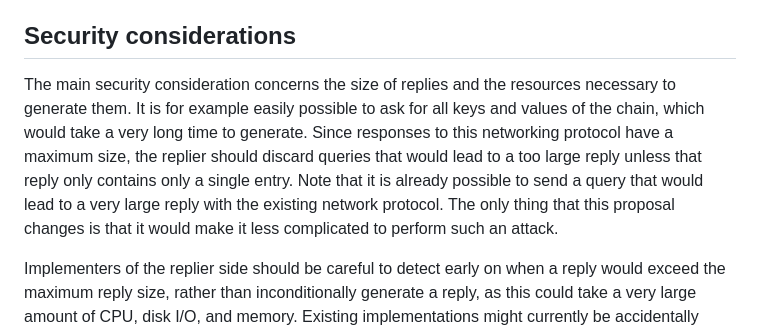
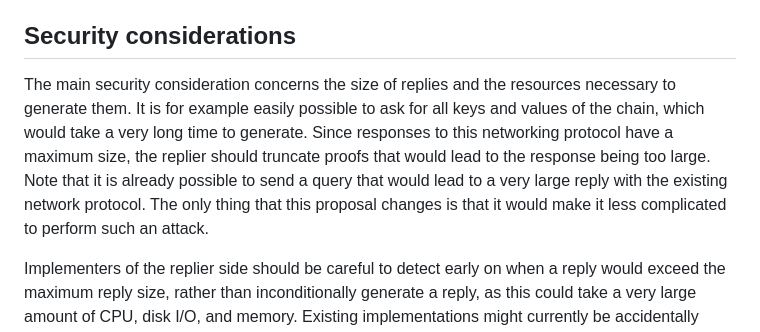
Before and after one commit to w3f/PPPs, a Markdown page: proposals/0000-net-storage-reads-improvements.md, the part around the change. Rendered like a GitHub page.

Commit message:
Sentence wasn't updated

```diff
--- a/proposals/0000-net-storage-reads-improvements.md
+++ b/proposals/0000-net-storage-reads-improvements.md
@@ -91,7 +91,7 @@ In order for the logic of the `onlyKeysAfter` field to work properly, the proof
 For the purpose of this networking protocol, it should be considered as if the main trie contained an entry for each default child trie whose key is `concat(":child_storage:default:", child_trie_hash)` and whose value is equal to the trie root hash of that default child trie. This behavior is consistent with what the host functions observe when querying the storage. This behavior is present in the existing networking protocol, in other words this proposal doesn't change anything to the situation, but it is worth mentioning.
 
 ## Security considerations
-The main security consideration concerns the size of replies and the resources necessary to generate them. It is for example easily possible to ask for all keys and values of the chain, which would take a very long time to generate. Since responses to this networking protocol have a maximum size, the replier should discard queries that would lead to a too large reply unless that reply only contains only a single entry. Note that it is already possible to send a query that would lead to a very large reply with the existing network protocol. The only thing that this proposal changes is that it would make it less complicated to perform such an attack.
+The main security consideration concerns the size of replies and the resources necessary to generate them. It is for example easily possible to ask for all keys and values of the chain, which would take a very long time to generate. Since responses to this networking protocol have a maximum size, the replier should truncate proofs that would lead to the response being too large. Note that it is already possible to send a query that would lead to a very large reply with the existing network protocol. The only thing that this proposal changes is that it would make it less complicated to perform such an attack.
 
 Implementers of the replier side should be careful to detect early on when a reply would exceed the maximum reply size, rather than inconditionally generate a reply, as this could take a very large amount of CPU, disk I/O, and memory. Existing implementations might currently be accidentally protected from such an attack thanks to the fact that requests have a maximum size, and thus that the list of keys in the query was bounded. After this proposal, this accidental protection would no longer exist.
 
```
